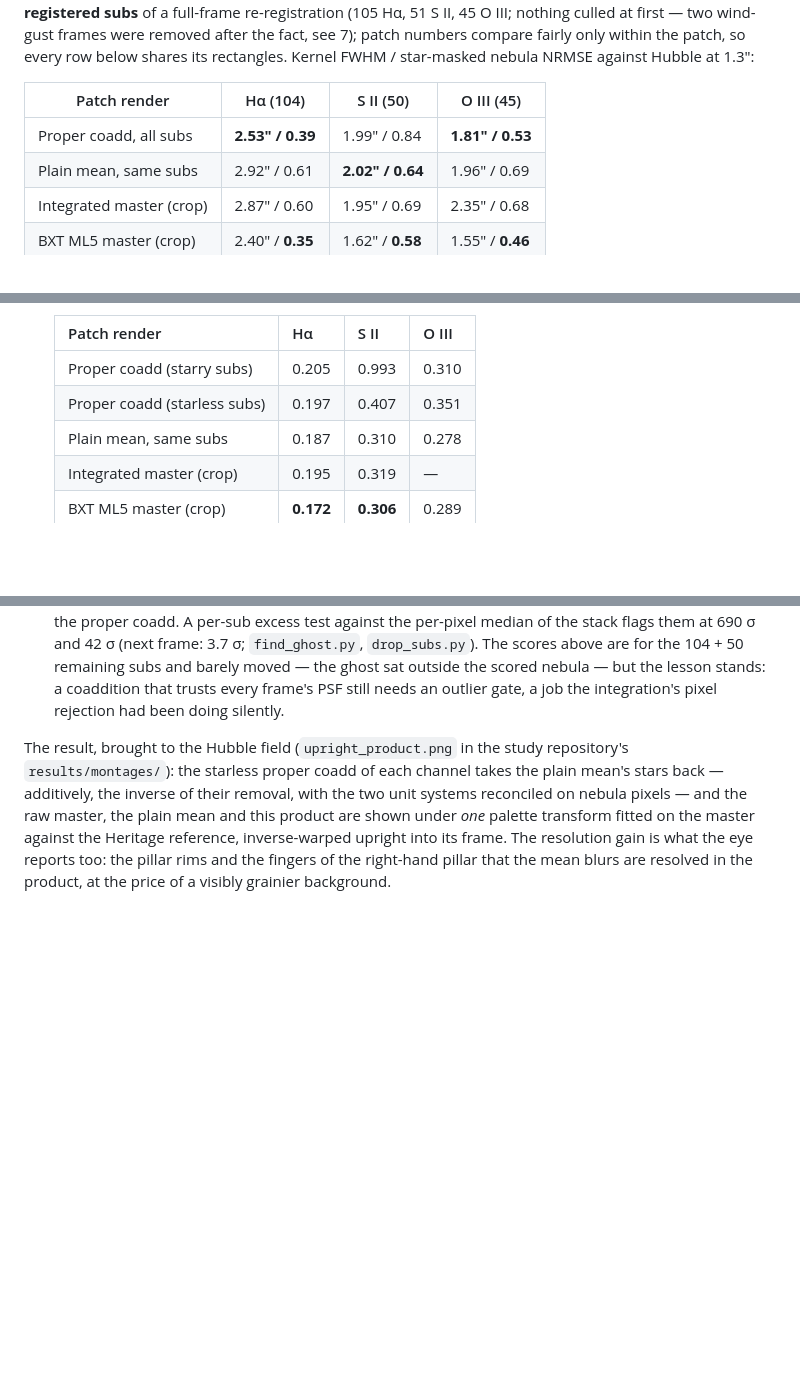
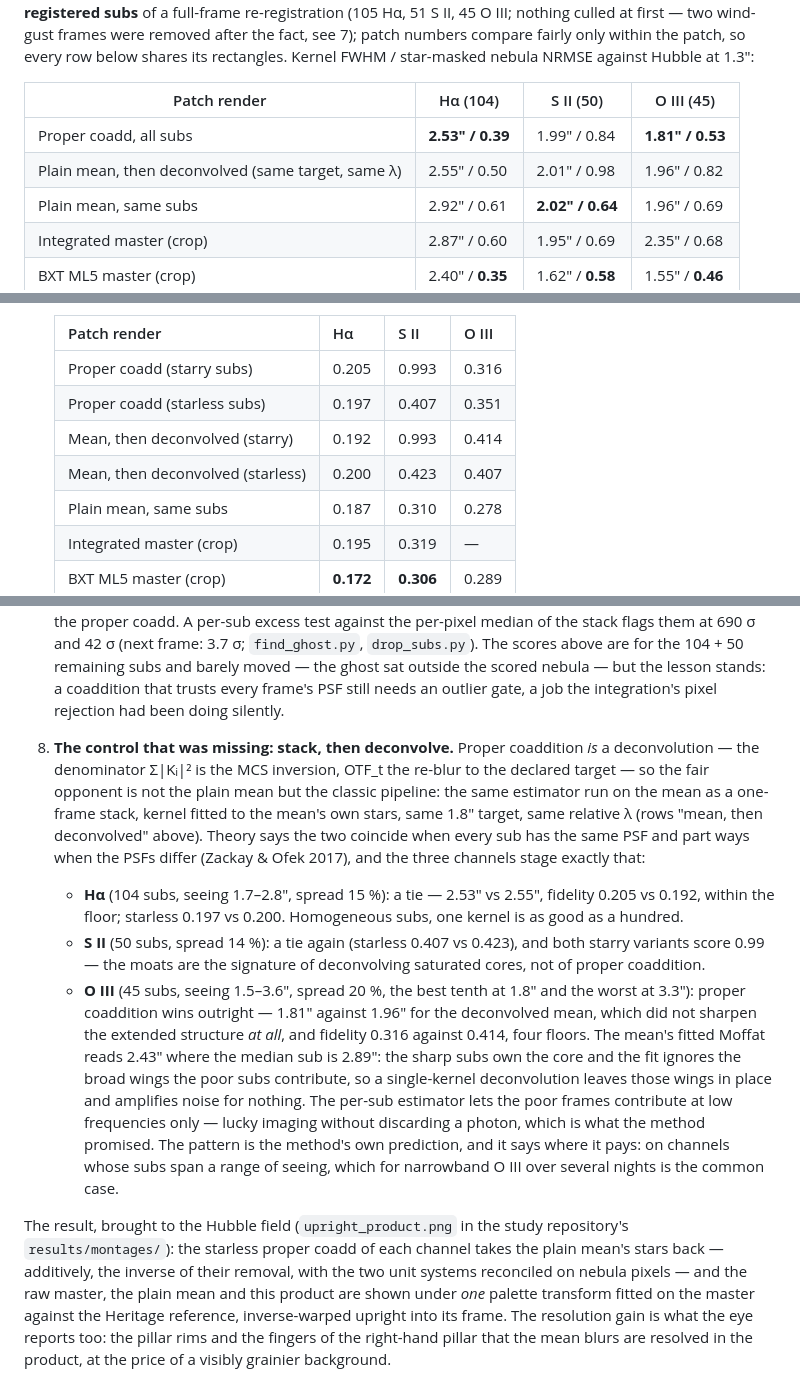
Before and after one commit to hugues-talbot/nebulascope, a Markdown page: docs/PSF-STUDY.md, 3 parts joined by grey strips. Drawn GitHub-style; blank space fills up the shorter version.

Commit message:
Appendix: the stack-then-deconvolve control - proper coaddition pays where the sub PSFs differ (O III)
Co-Authored-By: Claude Fable 5 <noreply@anthropic.com>

```diff
--- a/docs/PSF-STUDY.md
+++ b/docs/PSF-STUDY.md
@@ -394,6 +394,7 @@ star-masked nebula NRMSE against Hubble at 1.3″:
 | Patch render | Hα (104) | S II (50) | O III (45) |
 | --- | --- | --- | --- |
 | Proper coadd, all subs | **2.53″ / 0.39** | 1.99″ / 0.84 | **1.81″ / 0.53** |
+| Plain mean, then deconvolved (same target, same λ) | 2.55″ / 0.50 | 2.01″ / 0.98 | 1.96″ / 0.82 |
 | Plain mean, same subs | 2.92″ / 0.61 | **2.02″ / 0.64** | 1.96″ / 0.69 |
 | Integrated master (crop) | 2.87″ / 0.60 | 1.95″ / 0.69 | 2.35″ / 0.68 |
 | BXT ML5 master (crop) | 2.40″ / **0.35** | 1.62″ / **0.58** | 1.55″ / **0.46** |
@@ -427,8 +428,10 @@ What survives scrutiny, and what does not:
 
    | Patch render | Hα | S II | O III |
    | --- | --- | --- | --- |
-   | Proper coadd (starry subs) | 0.205 | 0.993 | 0.310 |
+   | Proper coadd (starry subs) | 0.205 | 0.993 | 0.316 |
    | Proper coadd (starless subs) | 0.197 | 0.407 | 0.351 |
+   | Mean, then deconvolved (starry) | 0.192 | 0.993 | 0.414 |
+   | Mean, then deconvolved (starless) | 0.200 | 0.423 | 0.407 |
    | Plain mean, same subs | 0.187 | 0.310 | 0.278 |
    | Integrated master (crop) | 0.195 | 0.319 | — |
    | BXT ML5 master (crop) | **0.172** | **0.306** | 0.289 |
@@ -486,6 +489,36 @@ What survives scrutiny, and what does not:
    sat outside the scored nebula — but the lesson stands: a coaddition
    that trusts every frame's PSF still needs an outlier gate, a job the
    integration's pixel rejection had been doing silently.
+8. **The control that was missing: stack, then deconvolve.** Proper
+   coaddition *is* a deconvolution — the denominator Σ|Kᵢ|² is the
+   MCS inversion, OTF_t the re-blur to the declared target — so the
+   fair opponent is not the plain mean but the classic pipeline: the
+   same estimator run on the mean as a one-frame stack, kernel fitted
+   to the mean's own stars, same 1.8″ target, same relative λ (rows
+   "mean, then deconvolved" above). Theory says the two coincide when
+   every sub has the same PSF and part ways when the PSFs differ
+   (Zackay & Ofek 2017), and the three channels stage exactly that:
+   - **Hα** (104 subs, seeing 1.7–2.8″, spread 15 %): a tie — 2.53″ vs
+     2.55″, fidelity 0.205 vs 0.192, within the floor; starless 0.197
+     vs 0.200. Homogeneous subs, one kernel is as good as a hundred.
+   - **S II** (50 subs, spread 14 %): a tie again (starless 0.407 vs
+     0.423), and both starry variants score 0.99 — the moats are the
+     signature of deconvolving saturated cores, not of proper
+     coaddition.
+   - **O III** (45 subs, seeing 1.5–3.6″, spread 20 %, the best tenth
+     at 1.8″ and the worst at 3.3″): proper coaddition wins outright —
+     1.81″ against 1.96″ for the deconvolved mean, which did not
+     sharpen the extended structure *at all*, and fidelity 0.316
+     against 0.414, four floors. The mean's fitted Moffat reads 2.43″
+     where the median sub is 2.89″: the sharp subs own the core and
+     the fit ignores the broad wings the poor subs contribute, so a
+     single-kernel deconvolution leaves those wings in place and
+     amplifies noise for nothing. The per-sub estimator lets the poor
+     frames contribute at low frequencies only — lucky imaging without
+     discarding a photon, which is what the method promised.
+   The pattern is the method's own prediction, and it says where it
+   pays: on channels whose subs span a range of seeing, which for
+   narrowband O III over several nights is the common case.
 
 The result, brought to the Hubble field (`upright_product.png` in the
 study repository's `results/montages/`): the starless proper coadd of
```
